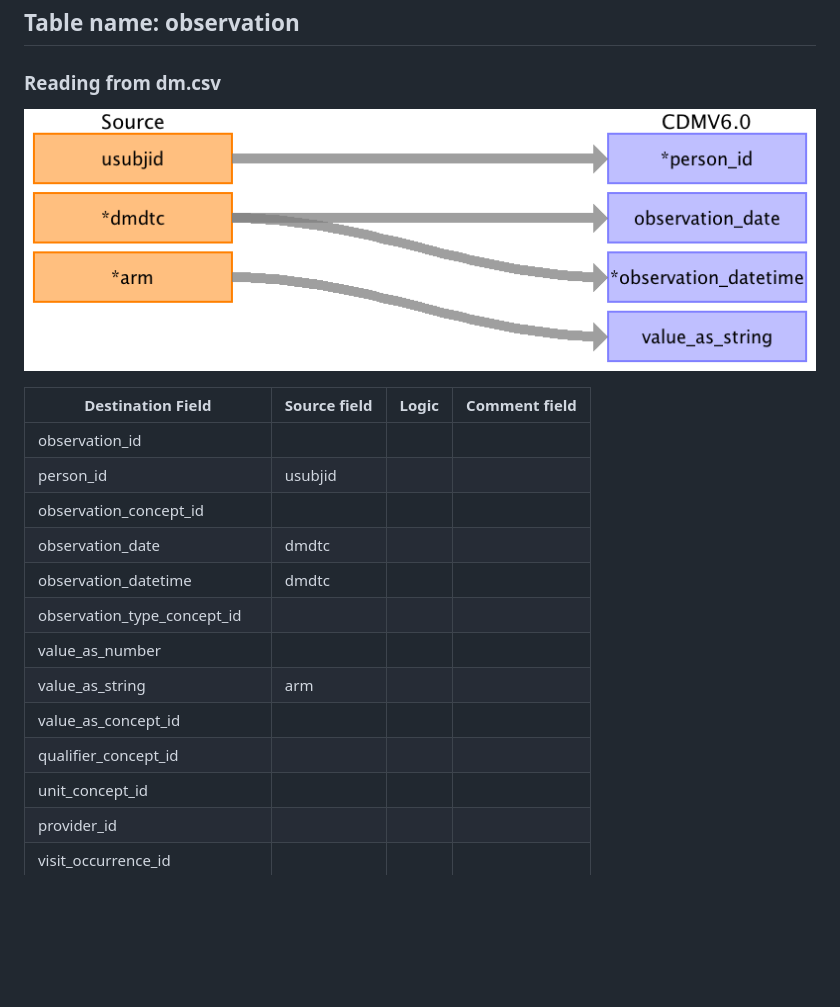
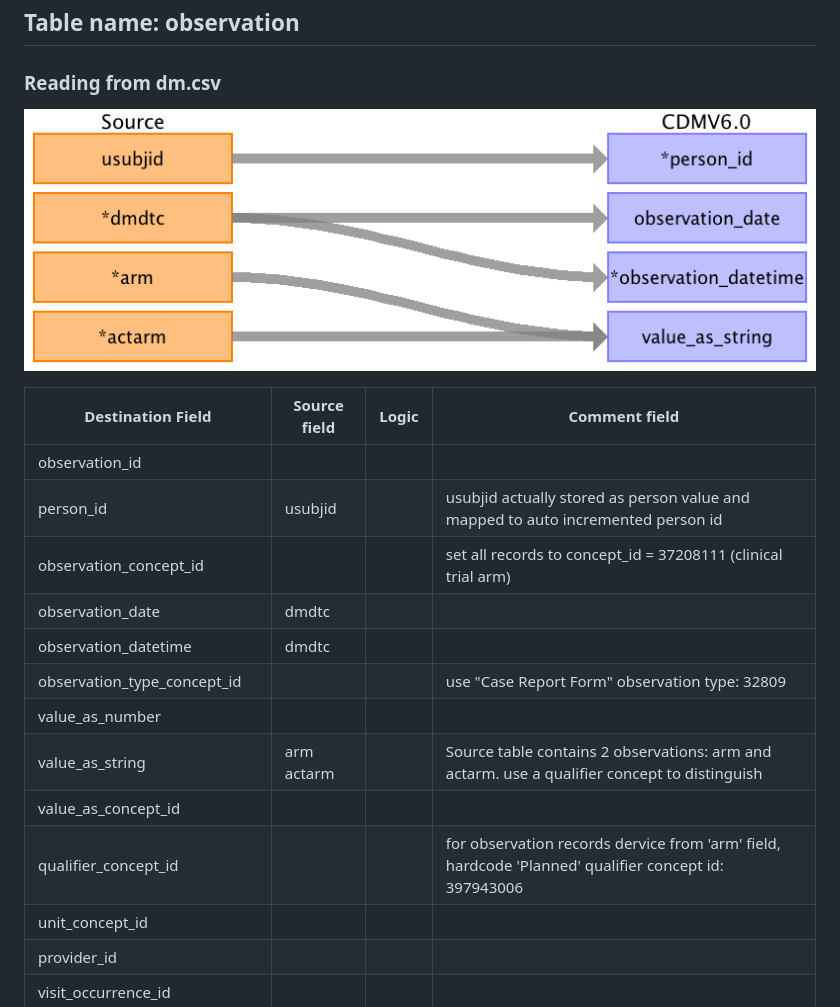
Before and after one commit to OHDSI/ClinicalTrialsWGETL, a Markdown page: docs/trial arm assignments/observation.md, the part around the change. GitHub-like rendering; pictures changed too: docs/trial arm assignments/md_files/image1.png; blank space fills up the shorter version.

Commit message:
updated trial arm assignments mapping

```diff
--- a/docs/trial arm assignments/observation.md
+++ b/docs/trial arm assignments/observation.md
@@ -7,15 +7,15 @@
 | Destination Field | Source field | Logic | Comment field |
 | --- | --- | --- | --- |
 | observation_id |  |  |  |
-| person_id | usubjid |  |  |
-| observation_concept_id |  |  |  |
+| person_id | usubjid |  | usubjid actually stored as person value and mapped to auto incremented person id<br> |
+| observation_concept_id |  |  | set all records to concept_id = 37208111 (clinical trial arm) |
 | observation_date | dmdtc |  |  |
 | observation_datetime | dmdtc |  |  |
-| observation_type_concept_id |  |  |  |
+| observation_type_concept_id |  |  | use "Case Report Form" observation type: 32809 |
 | value_as_number |  |  |  |
-| value_as_string | arm |  |  |
+| value_as_string | arm<br>actarm |  | Source table contains 2 observations: arm and actarm. use a qualifier concept to distinguish |
 | value_as_concept_id |  |  |  |
-| qualifier_concept_id |  |  |  |
+| qualifier_concept_id |  |  | for observation records dervice from 'arm' field, hardcode 'Planned' qualifier concept id: 397943006 |
 | unit_concept_id |  |  |  |
 | provider_id |  |  |  |
 | visit_occurrence_id |  |  |  |
```
Also changed, not shown: 1 other file.
